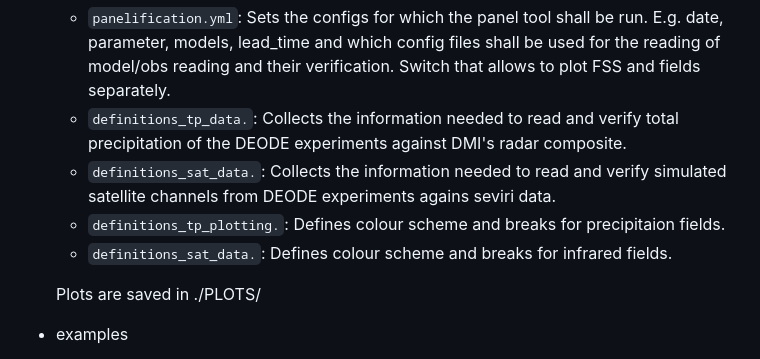
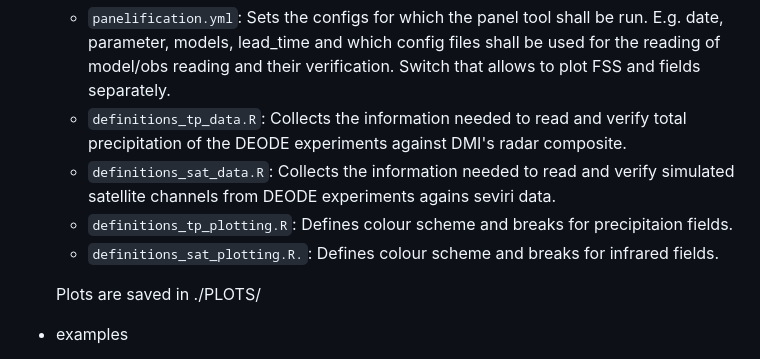
Before and after one commit to harphub/oper-harp-verif, a Markdown page: ACCORD_VS_202406/README.md, the part around the change. Rendered like a GitHub page.

```diff
--- a/ACCORD_VS_202406/README.md
+++ b/ACCORD_VS_202406/README.md
@@ -49,10 +49,10 @@ NWP:
   - ``panelification.yml``: Sets the configs for which the panel tool shall be run.
     E.g. date, parameter, models, lead_time and which config files shall be used for the reading of model/obs reading and their verification.
     Switch that allows to plot FSS and fields separately.
-  - ``definitions_tp_data.``: Collects the information needed to read and verify total precipitation of the DEODE experiments against DMI's radar composite.
-  - ``definitions_sat_data.``: Collects the information needed to read and verify simulated satellite channels from DEODE experiments agains seviri data.
-  - ``definitions_tp_plotting.``: Defines colour scheme and breaks for precipitaion fields.
-  - ``definitions_sat_data.``: Defines colour scheme and breaks for infrared fields.
+  - ``definitions_tp_data.R``: Collects the information needed to read and verify total precipitation of the DEODE experiments against DMI's radar composite.
+  - ``definitions_sat_data.R``: Collects the information needed to read and verify simulated satellite channels from DEODE experiments agains seviri data.
+  - ``definitions_tp_plotting.R``: Defines colour scheme and breaks for precipitaion fields.
+  - ``definitions_sat_plotting.R.``: Defines colour scheme and breaks for infrared fields.
 
   Plots are saved in ./PLOTS/
 
```
